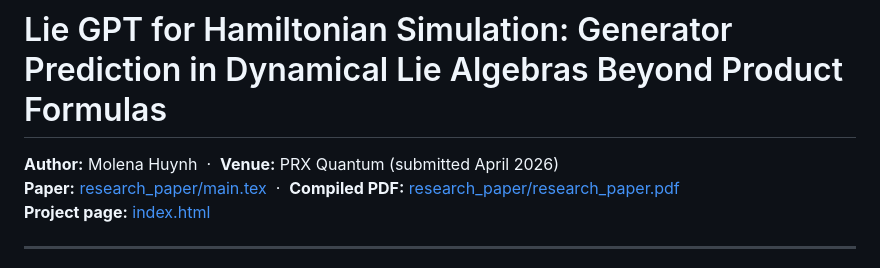
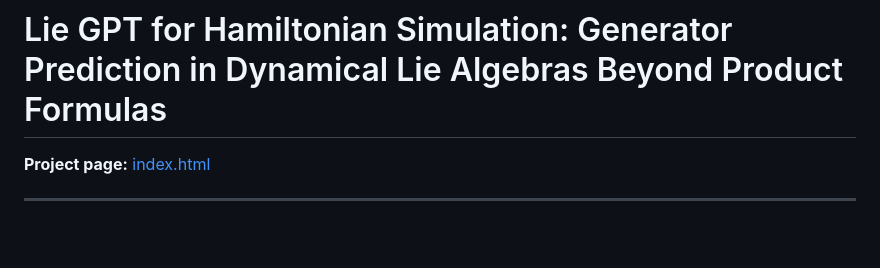
Before and after one commit to thmolena/Lie-Algebra-for-Hamiltonian-Simulation, a Markdown page: README.md, the part around the change. Rendered like a GitHub page; blank space fills up the shorter version.

```diff
--- a/README.md
+++ b/README.md
@@ -1,7 +1,5 @@
 # Lie GPT for Hamiltonian Simulation: Generator Prediction in Dynamical Lie Algebras Beyond Product Formulas
 
-**Author:** Molena Huynh &nbsp;·&nbsp; **Venue:** PRX Quantum (submitted April 2026)
-**Paper:** [research_paper/main.tex](research_paper/main.tex) &nbsp;·&nbsp; **Compiled PDF:** [research_paper/research_paper.pdf](research_paper/research_paper.pdf)
 **Project page:** [index.html](index.html)
 
 ---
```
